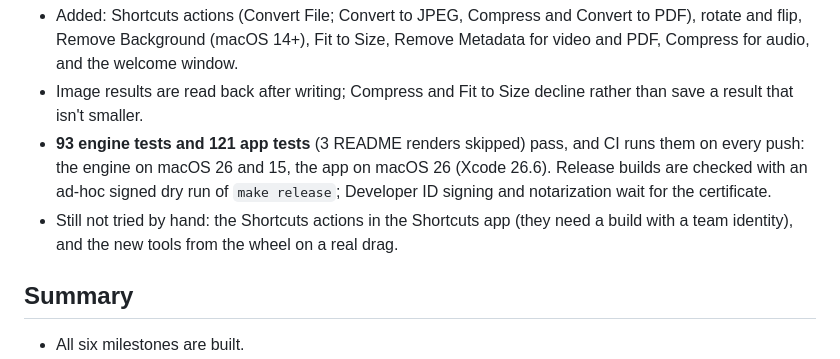
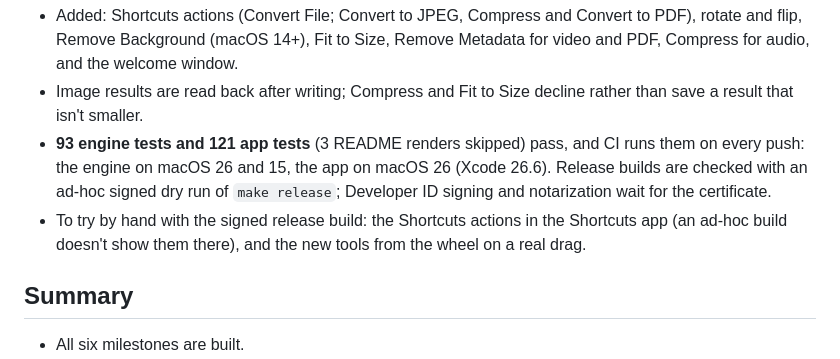
Before and after one commit to jonathanlotan/File-converter-for-mac, a Markdown page: docs/dev/verification.md, the part around the change. Drawn GitHub-style.

Commit message:
Verification report: what's left to try with the signed build
Co-Authored-By: Claude Opus 5.5 <noreply@anthropic.com>

```diff
--- a/docs/dev/verification.md
+++ b/docs/dev/verification.md
@@ -18,8 +18,8 @@ Plan and decisions: [plan.md](plan.md).
   push: the engine on macOS 26 and 15, the app on macOS 26 (Xcode 26.6). Release builds are
   checked with an ad-hoc signed dry run of `make release`; Developer ID signing and notarization
   wait for the certificate.
-- Still not tried by hand: the Shortcuts actions in the Shortcuts app (they need a build with a
-  team identity), and the new tools from the wheel on a real drag.
+- To try by hand with the signed release build: the Shortcuts actions in the Shortcuts app (an
+  ad-hoc build doesn't show them there), and the new tools from the wheel on a real drag.
 
 ## Summary
 
```
